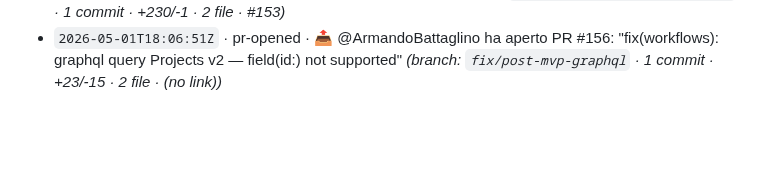
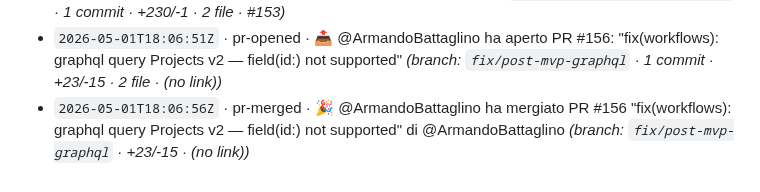
Before and after one commit to Building-addicts/GIGI, a Markdown page: docs/memory/ACTIVITY_LOG.md, the part around the change. GitHub-like rendering; blank space fills up the shorter version.

Commit message:
log(auto): - `2026-05-01T18:06:56Z` · pr-merged · 🎉 @ArmandoBattaglino ha me

```diff
--- a/docs/memory/ACTIVITY_LOG.md
+++ b/docs/memory/ACTIVITY_LOG.md
@@ -149,3 +149,4 @@
 - `2026-05-01T17:48:51Z` · issue-closed · ✅ @ArmandoBattaglino ha chiuso issue #153: "feat(infra): scope deescalation procedure — 'post-mvp' label included in 🟡 WAITING + Claude PM auto-applies on PM voice command"
 - `2026-05-01T17:59:55Z` · pr-opened · 📤 @ArmandoBattaglino ha aperto PR #155: "feat(infra): GitHub Project — Post-MVP column + auto-move on label" _(branch: `feat/post-mvp-project-column` · 1 commit · +230/-1 · 2 file · #153)_
 - `2026-05-01T18:06:51Z` · pr-opened · 📤 @ArmandoBattaglino ha aperto PR #156: "fix(workflows): graphql query Projects v2 — field(id:) not supported" _(branch: `fix/post-mvp-graphql` · 1 commit · +23/-15 · 2 file · (no link))_
+- `2026-05-01T18:06:56Z` · pr-merged · 🎉 @ArmandoBattaglino ha mergiato PR #156 "fix(workflows): graphql query Projects v2 — field(id:) not supported" di @ArmandoBattaglino _(branch: `fix/post-mvp-graphql` · +23/-15 · (no link))_
```
